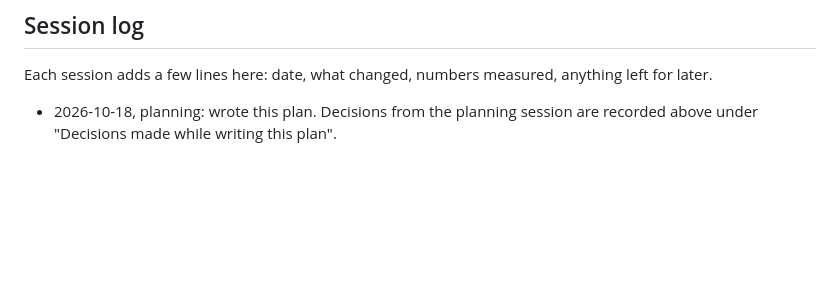
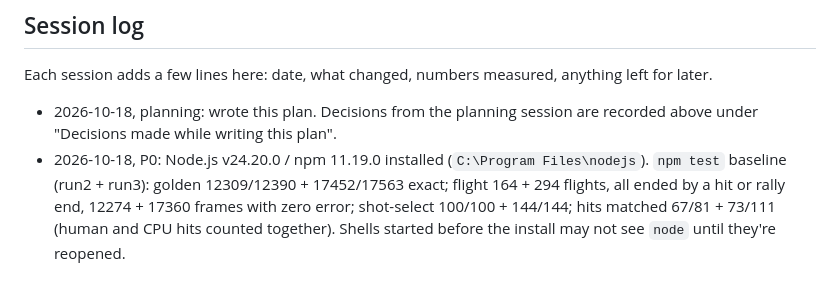
Before and after one commit to Ray-Ronin/hogg-squash, a Markdown page: docs/plan.md, the part around one of its changes. Rendered like a GitHub page; blank space fills up the shorter version.

Commit message:
P0: Node.js installed, npm test baseline recorded

```diff
--- a/docs/plan.md
+++ b/docs/plan.md
@@ -890,3 +890,4 @@ Go through "Done when", tick S12, add a Session log entry, and commit. Ask me be
 Each session adds a few lines here: date, what changed, numbers measured, anything left for later.
 
 - 2026-10-18, planning: wrote this plan. Decisions from the planning session are recorded above under "Decisions made while writing this plan".
+- 2026-10-18, P0: Node.js v24.20.0 / npm 11.19.0 installed (`C:\Program Files\nodejs`). `npm test` baseline (run2 + run3): golden 12309/12390 + 17452/17563 exact; flight 164 + 294 flights, all ended by a hit or rally end, 12274 + 17360 frames with zero error; shot-select 100/100 + 144/144; hits matched 67/81 + 73/111 (human and CPU hits counted together). Shells started before the install may not see `node` until they're reopened.
```
Also changed, not shown: other parts of docs/plan.md (+1 -1 lines).
